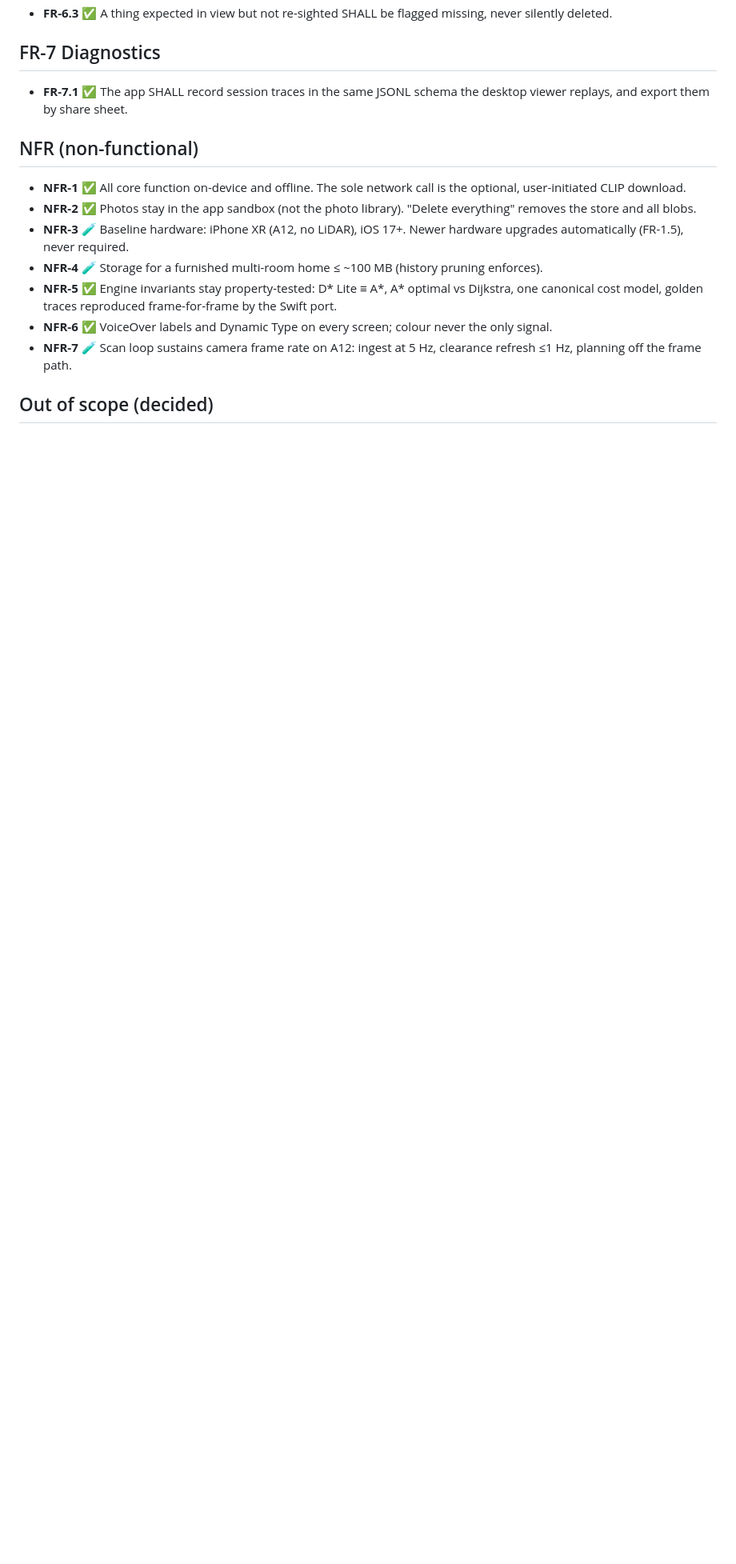
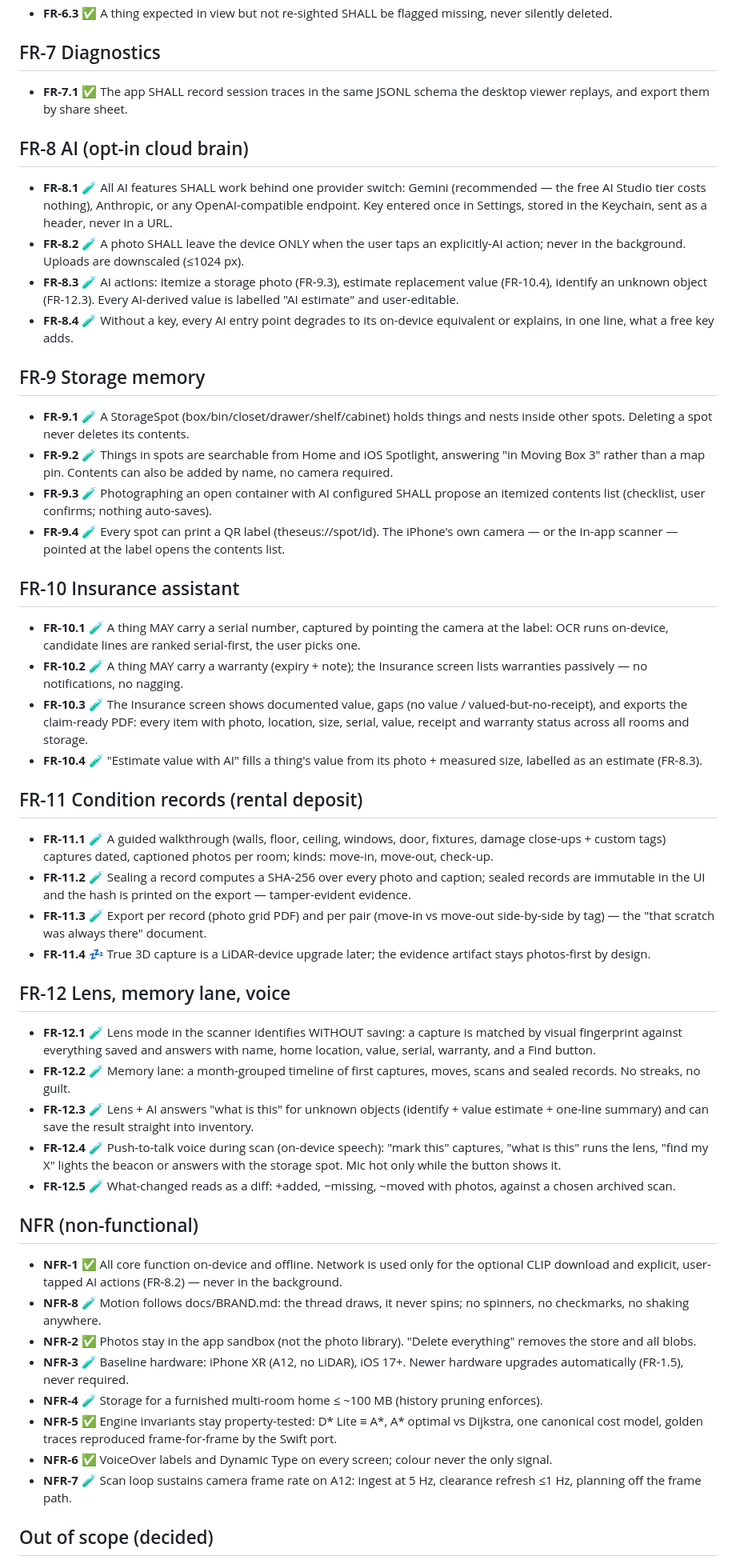
Before and after one commit to anish-agr/theseus, a Markdown page: docs/REQUIREMENTS.md, the part around the change. Shown at 80% size. GitHub-like rendering; blank space fills up the shorter version.

Commit message:
docs: v0.3 requirements, brand spec, product reframe in decision log

```diff
--- a/docs/REQUIREMENTS.md
+++ b/docs/REQUIREMENTS.md
@@ -145,10 +145,90 @@ Legend: ✅ implemented · 🧪 implemented, not yet field-validated ·
 - **FR-7.1** ✅ The app SHALL record session traces in the same JSONL
   schema the desktop viewer replays, and export them by share sheet.
 
+## FR-8 AI (opt-in cloud brain)
+
+- **FR-8.1** 🧪 All AI features SHALL work behind one provider switch:
+  Gemini (recommended — the free AI Studio tier costs nothing),
+  Anthropic, or any OpenAI-compatible endpoint. Key entered once in
+  Settings, stored in the Keychain, sent as a header, never in a URL.
+- **FR-8.2** 🧪 A photo SHALL leave the device ONLY when the user taps
+  an explicitly-AI action; never in the background. Uploads are
+  downscaled (≤1024 px).
+- **FR-8.3** 🧪 AI actions: itemize a storage photo (FR-9.3), estimate
+  replacement value (FR-10.4), identify an unknown object (FR-12.3).
+  Every AI-derived value is labelled "AI estimate" and user-editable.
+- **FR-8.4** 🧪 Without a key, every AI entry point degrades to its
+  on-device equivalent or explains, in one line, what a free key adds.
+
+## FR-9 Storage memory
+
+- **FR-9.1** 🧪 A StorageSpot (box/bin/closet/drawer/shelf/cabinet)
+  holds things and nests inside other spots. Deleting a spot never
+  deletes its contents.
+- **FR-9.2** 🧪 Things in spots are searchable from Home and iOS
+  Spotlight, answering "in Moving Box 3" rather than a map pin.
+  Contents can also be added by name, no camera required.
+- **FR-9.3** 🧪 Photographing an open container with AI configured
+  SHALL propose an itemized contents list (checklist, user confirms;
+  nothing auto-saves).
+- **FR-9.4** 🧪 Every spot can print a QR label (theseus://spot/id).
+  The iPhone's own camera — or the in-app scanner — pointed at the
+  label opens the contents list.
+
+## FR-10 Insurance assistant
+
+- **FR-10.1** 🧪 A thing MAY carry a serial number, captured by
+  pointing the camera at the label: OCR runs on-device, candidate
+  lines are ranked serial-first, the user picks one.
+- **FR-10.2** 🧪 A thing MAY carry a warranty (expiry + note); the
+  Insurance screen lists warranties passively — no notifications, no
+  nagging.
+- **FR-10.3** 🧪 The Insurance screen shows documented value, gaps
+  (no value / valued-but-no-receipt), and exports the claim-ready PDF:
+  every item with photo, location, size, serial, value, receipt and
+  warranty status across all rooms and storage.
+- **FR-10.4** 🧪 "Estimate value with AI" fills a thing's value from
+  its photo + measured size, labelled as an estimate (FR-8.3).
+
+## FR-11 Condition records (rental deposit)
+
+- **FR-11.1** 🧪 A guided walkthrough (walls, floor, ceiling, windows,
+  door, fixtures, damage close-ups + custom tags) captures dated,
+  captioned photos per room; kinds: move-in, move-out, check-up.
+- **FR-11.2** 🧪 Sealing a record computes a SHA-256 over every photo
+  and caption; sealed records are immutable in the UI and the hash is
+  printed on the export — tamper-evident evidence.
+- **FR-11.3** 🧪 Export per record (photo grid PDF) and per pair
+  (move-in vs move-out side-by-side by tag) — the "that scratch was
+  always there" document.
+- **FR-11.4** 💤 True 3D capture is a LiDAR-device upgrade later; the
+  evidence artifact stays photos-first by design.
+
+## FR-12 Lens, memory lane, voice
+
+- **FR-12.1** 🧪 Lens mode in the scanner identifies WITHOUT saving:
+  a capture is matched by visual fingerprint against everything saved
+  and answers with name, home location, value, serial, warranty, and
+  a Find button.
+- **FR-12.2** 🧪 Memory lane: a month-grouped timeline of first
+  captures, moves, scans and sealed records. No streaks, no guilt.
+- **FR-12.3** 🧪 Lens + AI answers "what is this" for unknown objects
+  (identify + value estimate + one-line summary) and can save the
+  result straight into inventory.
+- **FR-12.4** 🧪 Push-to-talk voice during scan (on-device speech):
+  "mark this" captures, "what is this" runs the lens, "find my X"
+  lights the beacon or answers with the storage spot. Mic hot only
+  while the button shows it.
+- **FR-12.5** 🧪 What-changed reads as a diff: +added, −missing,
+  ~moved with photos, against a chosen archived scan.
+
 ## NFR (non-functional)
 
-- **NFR-1** ✅ All core function on-device and offline. The sole
-  network call is the optional, user-initiated CLIP download.
+- **NFR-1** ✅ All core function on-device and offline. Network is
+  used only for the optional CLIP download and explicit, user-tapped
+  AI actions (FR-8.2) — never in the background.
+- **NFR-8** 🧪 Motion follows docs/BRAND.md: the thread draws, it
+  never spins; no spinners, no checkmarks, no shaking anywhere.
 - **NFR-2** ✅ Photos stay in the app sandbox (not the photo library).
   "Delete everything" removes the store and all blobs.
 - **NFR-3** 🧪 Baseline hardware: iPhone XR (A12, no LiDAR), iOS 17+.
```
